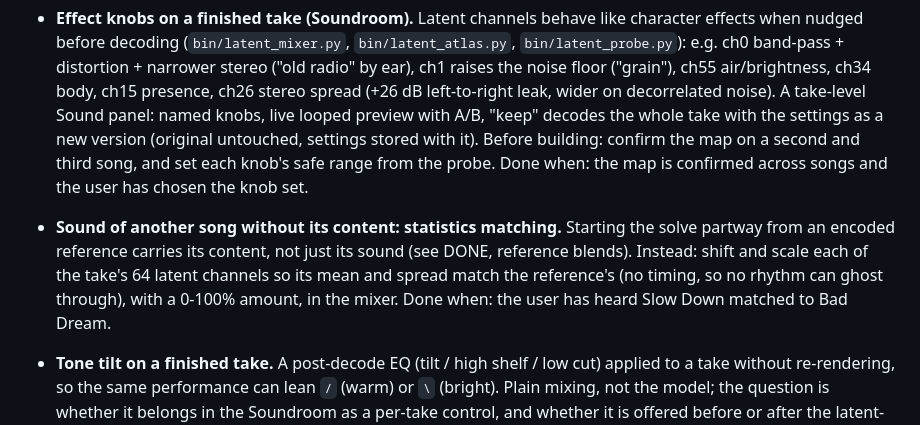
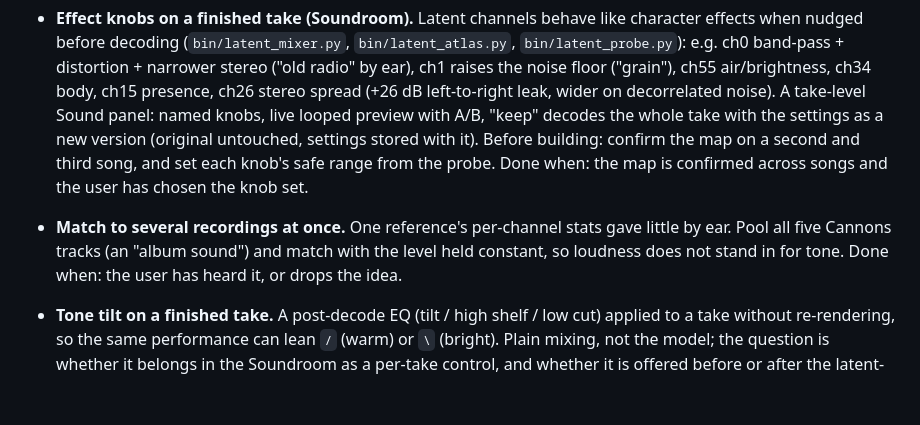
Before and after one commit to jeremy-boschen/audiogen-yue2, a Markdown page: NEXT.md, the part around the change. GitHub-like rendering; blank space fills up the shorter version.

```diff
--- a/NEXT.md
+++ b/NEXT.md
@@ -45,11 +45,9 @@ Open work only. Each item has a checkable "done when"; finished items move to DO
   confirm the map on a second and third song, and set each knob's safe range from the probe.
   Done when: the map is confirmed across songs and the user has chosen the knob set.
 
-- **Sound of another song without its content: statistics matching.** Starting the solve
-  partway from an encoded reference carries its content, not just its sound (see DONE,
-  reference blends). Instead: shift and scale each of the take's 64 latent channels so its mean
-  and spread match the reference's (no timing, so no rhythm can ghost through), with a
-  0-100% amount, in the mixer. Done when: the user has heard Slow Down matched to Bad Dream.
+- **Match to several recordings at once.** One reference's per-channel stats gave little by
+  ear. Pool all five Cannons tracks (an "album sound") and match with the level held constant,
+  so loudness does not stand in for tone. Done when: the user has heard it, or drops the idea.
 - **Tone tilt on a finished take.** A post-decode EQ (tilt / high shelf / low cut) applied to
   a take without re-rendering, so the same performance can lean `/` (warm) or `\` (bright).
   Plain mixing, not the model; the question is whether it belongs in the Soundroom as a
```
Also changed, not shown: DONE.md (+2 -0 lines).
